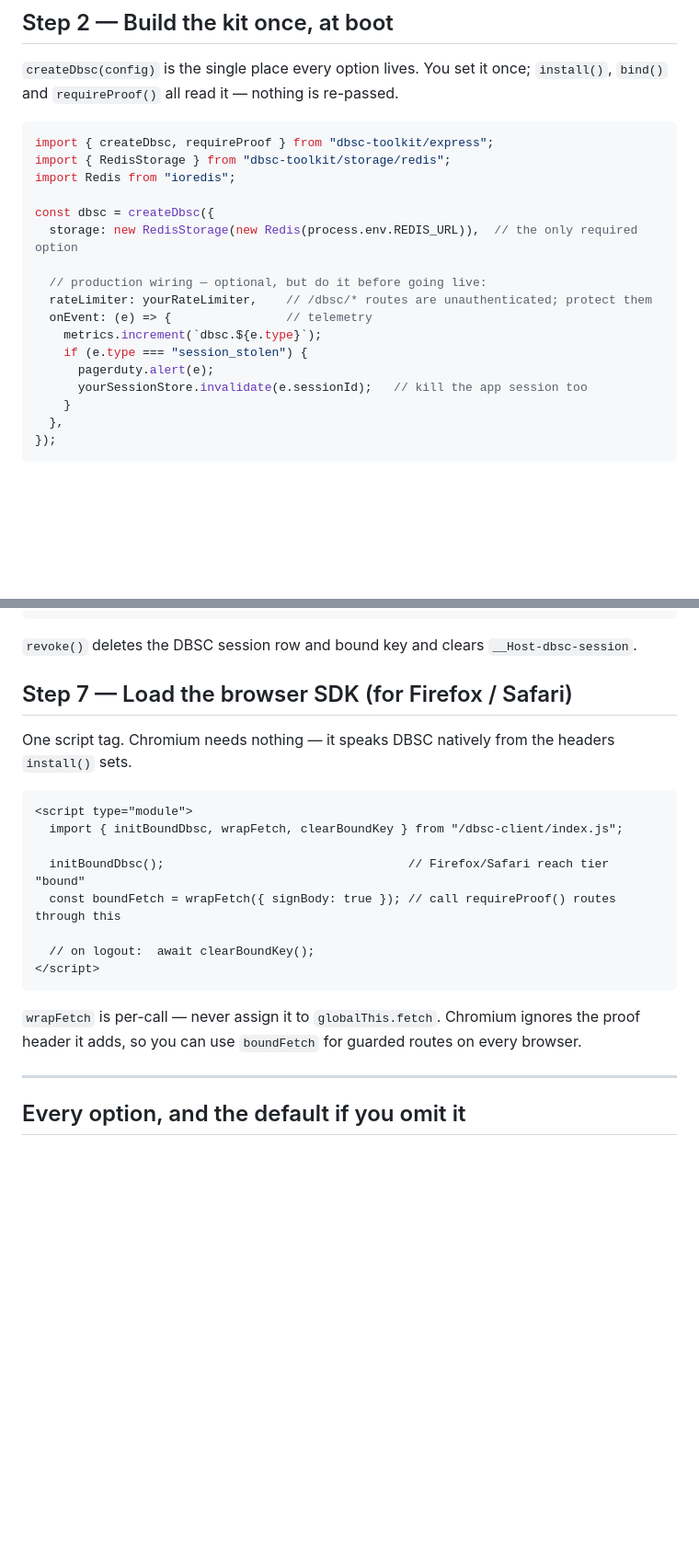
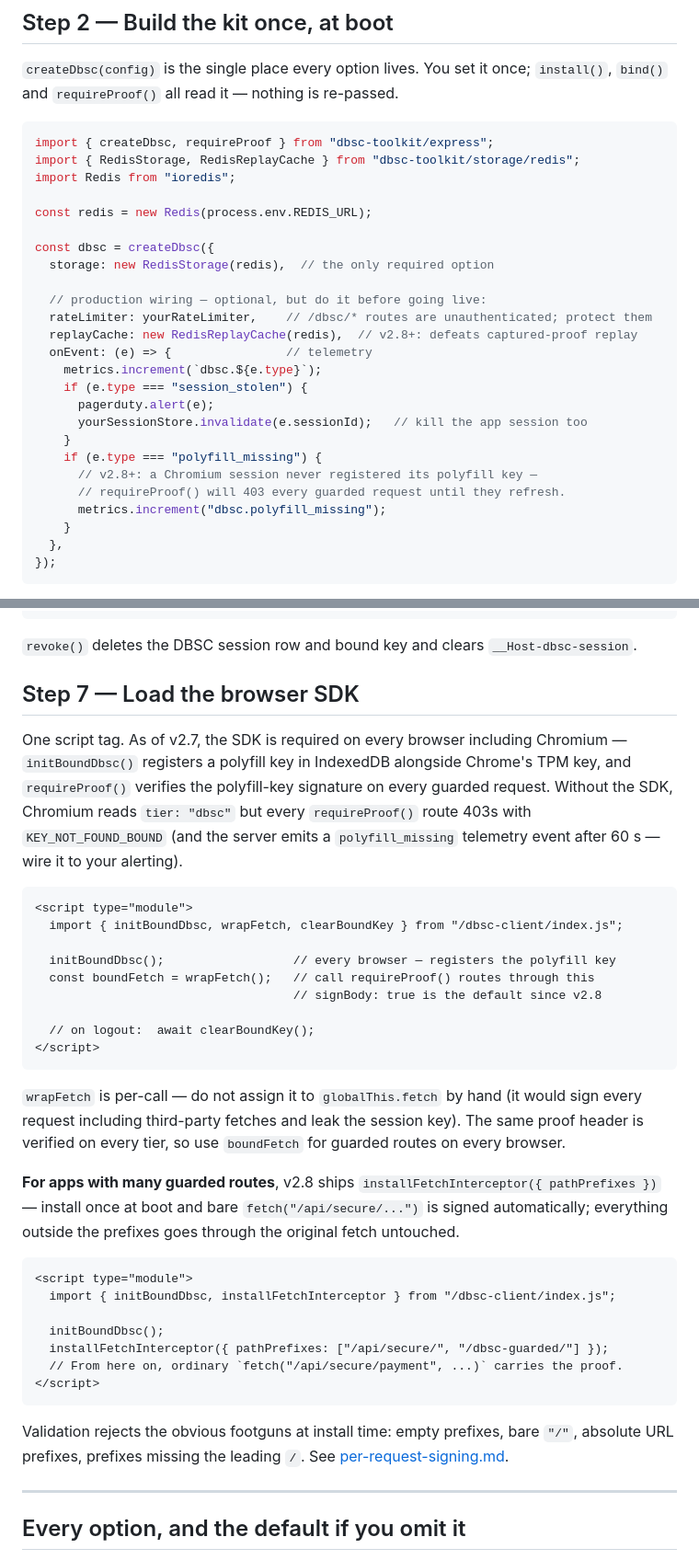
Before and after one commit to SulimanAbdulrazzaq/dbsc-toolkit, a Markdown page: docs/integrating-existing-auth.md, 2 parts joined by grey strips. Shown at 92% size. GitHub-like rendering; blank space fills up the shorter version.

````diff
--- a/docs/integrating-existing-auth.md
+++ b/docs/integrating-existing-auth.md
@@ -27,19 +27,27 @@ Your framework and storage driver are optional peer deps — install what you al
 
 ```js
 import { createDbsc, requireProof } from "dbsc-toolkit/express";
-import { RedisStorage } from "dbsc-toolkit/storage/redis";
+import { RedisStorage, RedisReplayCache } from "dbsc-toolkit/storage/redis";
 import Redis from "ioredis";
 
+const redis = new Redis(process.env.REDIS_URL);
+
 const dbsc = createDbsc({
-  storage: new RedisStorage(new Redis(process.env.REDIS_URL)),  // the only required option
+  storage: new RedisStorage(redis),  // the only required option
 
   // production wiring — optional, but do it before going live:
   rateLimiter: yourRateLimiter,    // /dbsc/* routes are unauthenticated; protect them
+  replayCache: new RedisReplayCache(redis),  // v2.8+: defeats captured-proof replay
   onEvent: (e) => {                // telemetry
     metrics.increment(`dbsc.${e.type}`);
     if (e.type === "session_stolen") {
       pagerduty.alert(e);
       yourSessionStore.invalidate(e.sessionId);   // kill the app session too
+    }
+    if (e.type === "polyfill_missing") {
+      // v2.8+: a Chromium session never registered its polyfill key —
+      // requireProof() will 403 every guarded request until they refresh.
+      metrics.increment("dbsc.polyfill_missing");
     }
   },
 });
@@ -108,22 +116,37 @@ app.post("/logout", async (req, res) => {
 
 `revoke()` deletes the DBSC session row and bound key and clears `__Host-dbsc-session`.
 
-## Step 7 — Load the browser SDK (for Firefox / Safari)
+## Step 7 — Load the browser SDK
 
-One script tag. Chromium needs nothing — it speaks DBSC natively from the headers `install()` sets.
+One script tag. As of v2.7, the SDK is required on every browser including Chromium — `initBoundDbsc()` registers a polyfill key in IndexedDB alongside Chrome's TPM key, and `requireProof()` verifies the polyfill-key signature on every guarded request. Without the SDK, Chromium reads `tier: "dbsc"` but every `requireProof()` route 403s with `KEY_NOT_FOUND_BOUND` (and the server emits a `polyfill_missing` telemetry event after 60 s — wire it to your alerting).
 
 ```html
 <script type="module">
   import { initBoundDbsc, wrapFetch, clearBoundKey } from "/dbsc-client/index.js";
 
-  initBoundDbsc();                                  // Firefox/Safari reach tier "bound"
-  const boundFetch = wrapFetch({ signBody: true }); // call requireProof() routes through this
+  initBoundDbsc();                  // every browser — registers the polyfill key
+  const boundFetch = wrapFetch();   // call requireProof() routes through this
+                                    // signBody: true is the default since v2.8
 
   // on logout:  await clearBoundKey();
 </script>
 ```
 
-`wrapFetch` is per-call — never assign it to `globalThis.fetch`. Chromium ignores the proof header it adds, so you can use `boundFetch` for guarded routes on every browser.
+`wrapFetch` is per-call — do not assign it to `globalThis.fetch` by hand (it would sign every request including third-party fetches and leak the session key). The same proof header is verified on every tier, so use `boundFetch` for guarded routes on every browser.
+
+**For apps with many guarded routes**, v2.8 ships `installFetchInterceptor({ pathPrefixes })` — install once at boot and bare `fetch("/api/secure/...")` is signed automatically; everything outside the prefixes goes through the original fetch untouched.
+
+```html
+<script type="module">
+  import { initBoundDbsc, installFetchInterceptor } from "/dbsc-client/index.js";
+
+  initBoundDbsc();
+  installFetchInterceptor({ pathPrefixes: ["/api/secure/", "/dbsc-guarded/"] });
+  // From here on, ordinary `fetch("/api/secure/payment", ...)` carries the proof.
+</script>
+```
+
+Validation rejects the obvious footguns at install time: empty prefixes, bare `"/"`, absolute URL prefixes, prefixes missing the leading `/`. See [per-request-signing.md](./per-request-signing.md#bulk-install-with-installfetchinterceptor-v28).
 
 ---
 
````
Also changed, not shown: other parts of docs/integrating-existing-auth.md (+2 -1 lines), docs/integration-recipes.md (+35 -2 lines).
